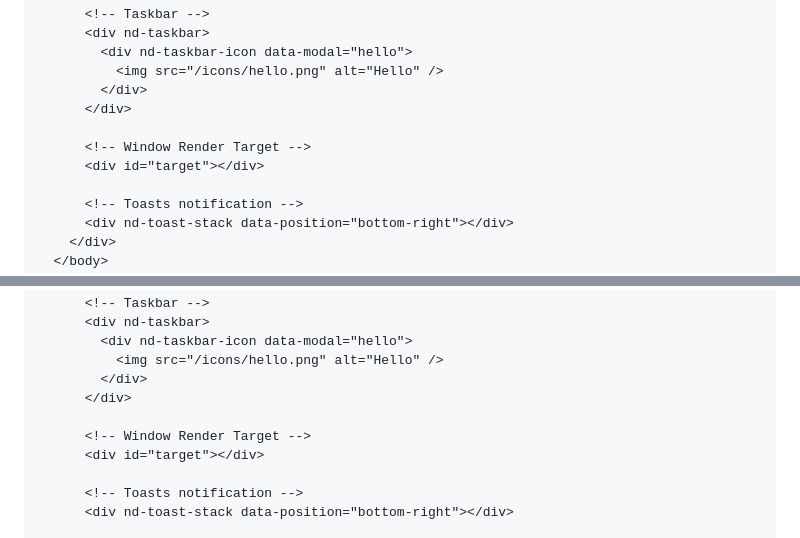
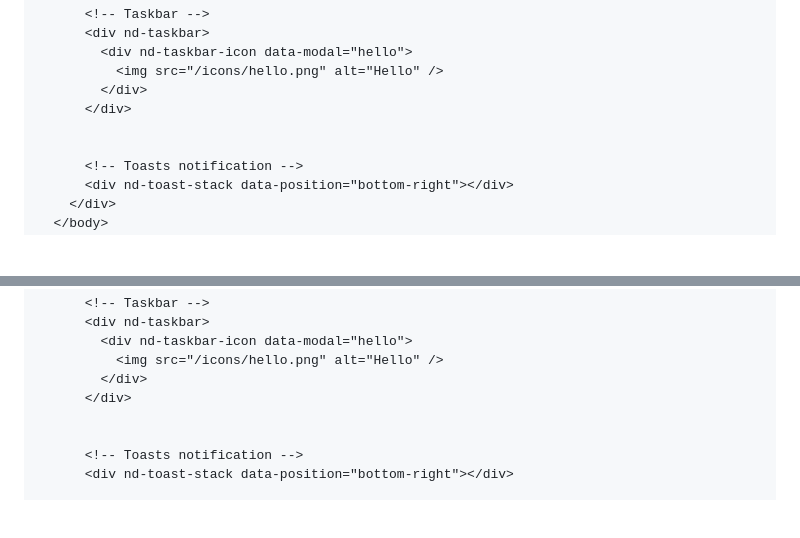
Before and after one commit to cegepst/nidamjs-docs, a Markdown page: get-started/quick-start.md, 2 parts joined by grey strips. GitHub-like rendering; blank space fills up the shorter version.

Commit message:
ref: removed id target from the doc

```diff
--- a/get-started/quick-start.md
+++ b/get-started/quick-start.md
@@ -48,8 +48,6 @@ Simply add the main stylesheet and script to your HTML file. That's it!
         </div>
       </div>
 
-      <!-- Window Render Target -->
-      <div id="target"></div>
 
       <!-- Toasts notification -->
       <div nd-toast-stack data-position="bottom-right"></div>
@@ -104,8 +102,6 @@ Add the `data-nd-init` attribute to the `script` tag loading your own initializa
         </div>
       </div>
 
-      <!-- Window Render Target -->
-      <div id="target"></div>
 
       <!-- Toasts notification -->
       <div nd-toast-stack data-position="bottom-right"></div>
```
